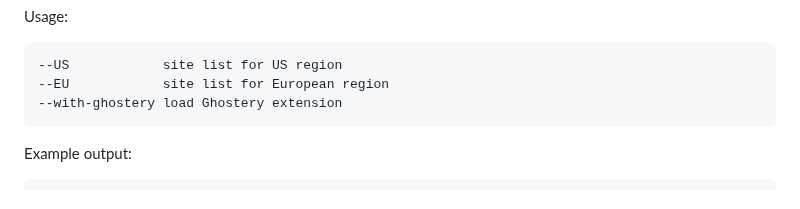
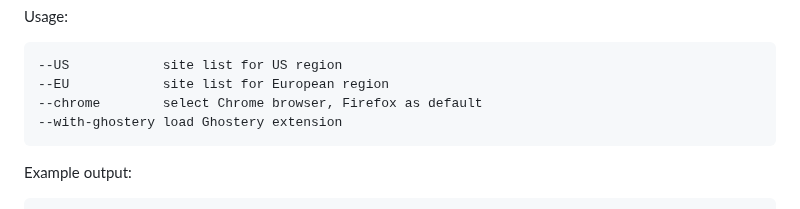
Before and after one commit to ghostery/benchmarks, a Markdown page: README.md, the part around the change. GitHub-like rendering.

````diff
--- a/README.md
+++ b/README.md
@@ -21,6 +21,7 @@ Usage:
 ```
 --US            site list for US region
 --EU            site list for European region
+--chrome        select Chrome browser, Firefox as default
 --with-ghostery load Ghostery extension
 ```
 
````
